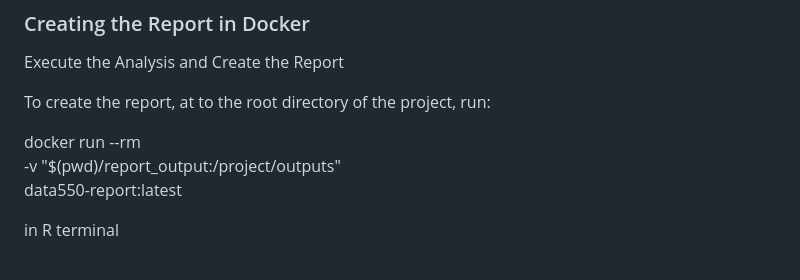
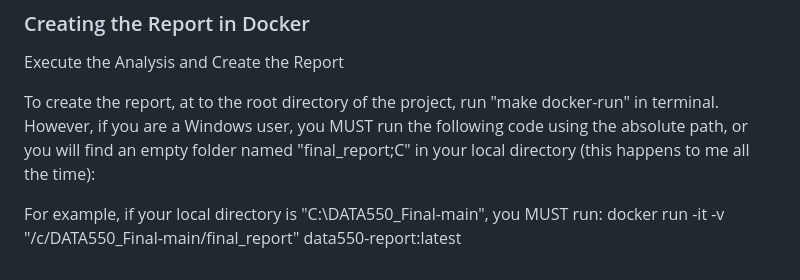
Before and after one commit to charsun0119/DATA550_Final, a Markdown page: README.md, the part around the change. Drawn GitHub-style.

```diff
--- a/README.md
+++ b/README.md
@@ -29,10 +29,6 @@ To build the Docker image locally, run "make docker-run" or "docker build -t dat
 ### Creating the Report in Docker
 Execute the Analysis and Create the Report
 
-To create the report, at to the root directory of the project, run:
+To create the report, at to the root directory of the project, run "make docker-run" in terminal. However, if you are a Windows user, you MUST run the following code using the absolute path, or you will find an empty folder named "final_report;C" in your local directory (this happens to me all the time):
 
-docker run --rm \
-  -v "$(pwd)/report_output:/project/outputs" \
-  data550-report:latest
-
-in R terminal
+For example, if your local directory is "C:\DATA550_Final-main", you MUST run: docker run -it -v "/c/DATA550_Final-main/final_report" data550-report:latest
```
